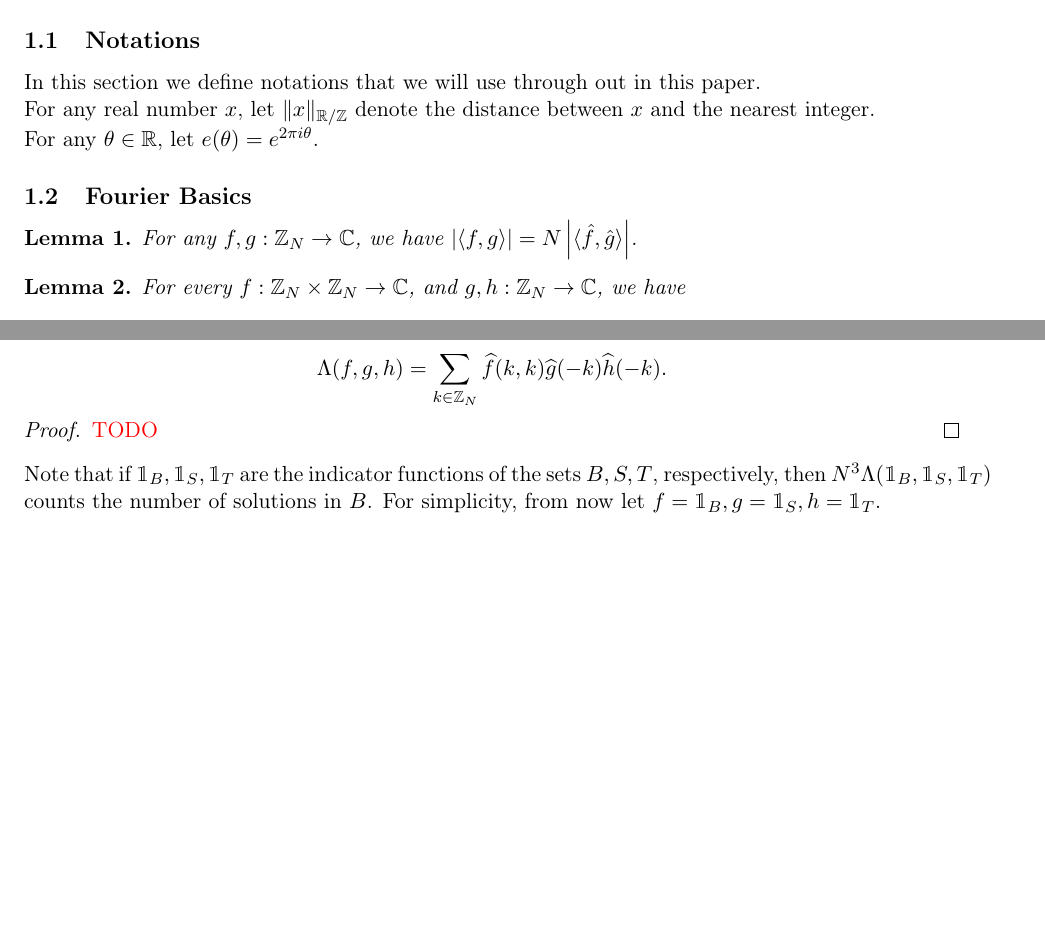
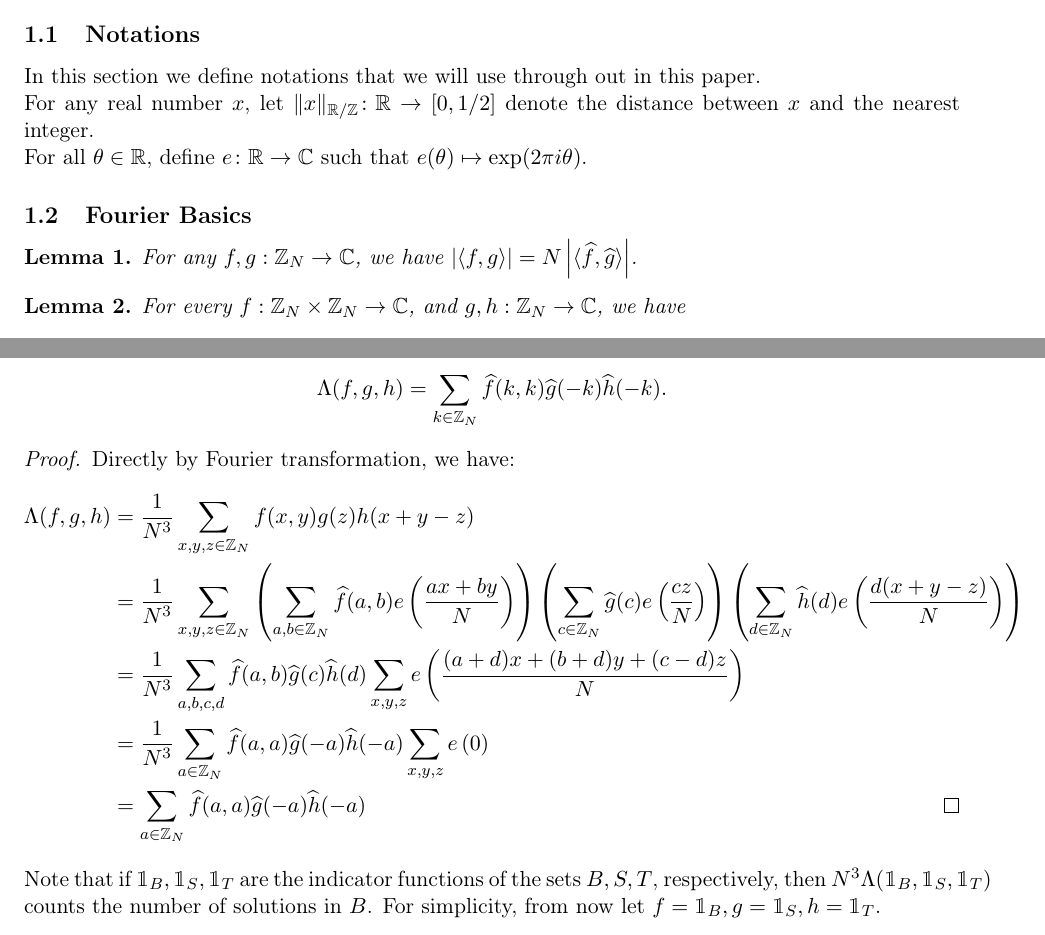
Before and after one commit to ablockhead21/block-maji-nguyen-research, a LaTeX document (notes/22/main.tex, which reads notes/22/better-bound.tex, notes/22/prelim.tex): two parts of pages 3 and 5 of 8 before the commit and two parts of pages 3 and 5 of 9 after it, joined at a grey line, cut so that both start at the same text, the shorter picture padded with empty space. Compiled offline with pdfLaTeX.

Commit message:
proof of fourier transform of lambda

```diff
--- a/notes/22/better-bound.tex
+++ b/notes/22/better-bound.tex
@@ -8,7 +8,14 @@ $$ \Lambda(f,g,h) = \frac{1}{N^3} \sum\limits_{x,y,z \in \bbZ_N} f(x,y) g(z) h(x
 	$$ \Lambda(f,g,h) = \sum\limits_{k \in \bbZ_N} \widehat{f}(k,k) \widehat{g}(-k) \widehat{h}(-k) .$$
 \end{lemma}
 \begin{proof}
-	\TODO{TODO}
+	Directly by Fourier transformation, we have:
+	\begin{align*}
+		\Lambda(f,g,h) &= \frac{1}{N^3} \sum\limits_{x,y,z\in \bbZ_N} f(x,y)g(z)h(x+y-z)\\
+		&=\frac{1}{N^3} \sum\limits_{x,y,z\in \bbZ_N}\left(\sum\limits_{a,b\in\bbZ_N} \widehat{f}(a,b) e\left(\frac{ax + by}{N}\right) \right)\left(\sum\limits_{c\in \bbZ_N}\widehat{g}(c) e\left(\frac{cz}{N}\right) \right)\left(\sum\limits_{d\in \bbZ_N}\widehat{h}(d)e\left(\frac{d(x+y-z)}{N}\right) \right)\\
+		&=\frac{1}{N^3}\sum\limits_{a,b,c,d}\widehat{f}(a,b) \widehat{g}(c) \widehat{h}(d) \sum\limits_{x,y,z}e\left(\dfrac{(a+d)x + (b+d)y + (c-d)z}{N}\right)\\
+		&= \frac{1}{N^3}\sum\limits_{a\in\bbZ_N} \widehat{f}(a,a) \widehat{g}(-a) \widehat{h}(-a)\sum\limits_{x,y,z}e\left(0\right)\\
+		&= \sum\limits_{a\in\bbZ_N} \widehat{f}(a,a) \widehat{g}(-a) \widehat{h}(-a) & \qedhere
+	\end{align*}
 \end{proof}
 
 \noindent Note that if $ \mathbbm{1}_{B}, \mathbbm{1}_S, \mathbbm{1}_T $ are the indicator functions of the sets $ B, S, T $, respectively, then  $ N^3 \Lambda(\mathbbm{1}_B, \mathbbm{1}_S, \mathbbm{1}_T) $ counts the number of solutions in $ B $. For simplicity, from now let $ f = \mathbbm{1}_B, g = \mathbbm{1}_S, h = \mathbbm{1}_T $.
--- a/notes/22/prelim.tex
+++ b/notes/22/prelim.tex
@@ -2,14 +2,14 @@
 \subsection{Notations}
 In this section we define notations that we will use through out in this paper.
 
-\noindent For any real number $ x $, let $ \| x \|_{\bbR /\bbZ} $ denote the distance between $ x $ and the nearest integer.
+\noindent For any real number $ x $, let $ \| x \|_{\bbR /\bbZ}\colon \bbR \rightarrow [0,1/2] $ denote the distance between $ x $ and the nearest integer.
 
-\noindent For any $ \theta \in \bbR$, let $ e(\theta) = e^{2\pi i \theta}$.
+\noindent For all $ \theta \in \bbR$, define $ e\colon \bbR \to \bbC$ such that $e(\theta) \mapsto \exp(2\pi i \theta)$.
 
 \subsection{Fourier Basics}
 
 \begin{lemma}
-	For any $ f, g : \bbZ_N \rightarrow \bbC $, we have $ \abs{\langle f, g \rangle} = N \abs{\langle \hat{f}, \hat{g} \rangle} $.
+	For any $ f, g : \bbZ_N \rightarrow \bbC $, we have $ \abs{\langle f, g \rangle} = N \abs{\langle \widehat{f}, \widehat{g} \rangle} $.
 \end{lemma}
 
 \begin{lemma} \label{L2-ineq}
```
Also changed, not shown: notes/22/main.tex (+1 -0 lines).
